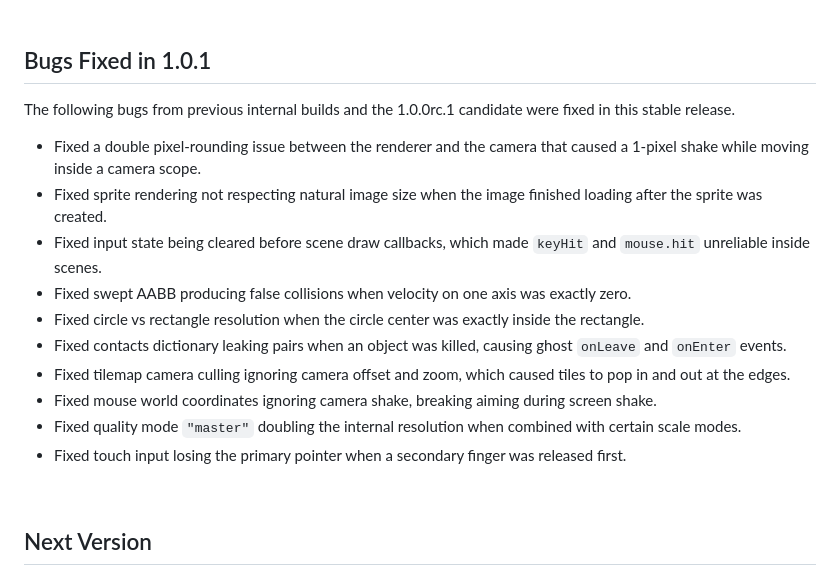
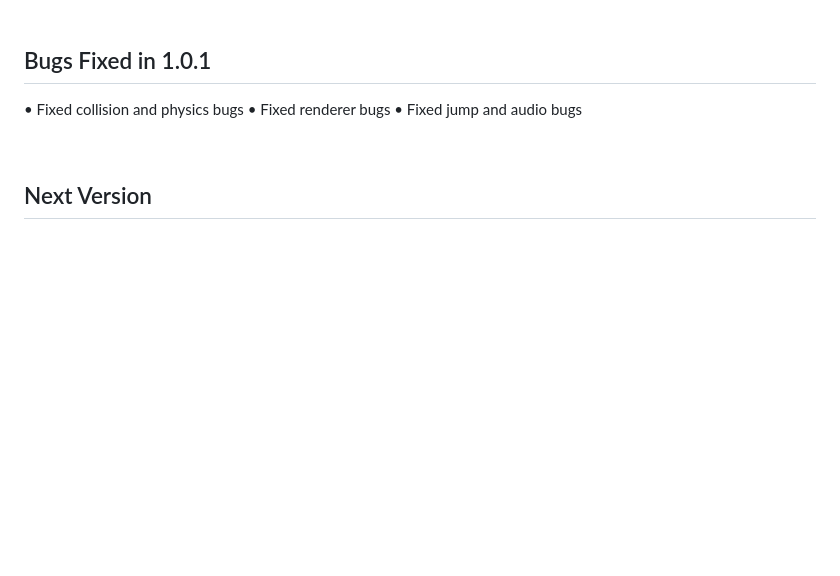
Before and after one commit to Lodymain/Prism2D.js, a Markdown page: README.md, the part around the change. Rendered like a GitHub page; blank space fills up the shorter version.

```diff
--- a/README.md
+++ b/README.md
@@ -242,18 +242,9 @@ This stable release contains every system needed to build complete 2D games.
 
 ## Bugs Fixed in 1.0.1
 
-The following bugs from previous internal builds and the 1.0.0rc.1 candidate were fixed in this stable release.
-
-- Fixed a double pixel-rounding issue between the renderer and the camera that caused a 1-pixel shake while moving inside a camera scope.
-- Fixed sprite rendering not respecting natural image size when the image finished loading after the sprite was created.
-- Fixed input state being cleared before scene draw callbacks, which made `keyHit` and `mouse.hit` unreliable inside scenes.
-- Fixed swept AABB producing false collisions when velocity on one axis was exactly zero.
-- Fixed circle vs rectangle resolution when the circle center was exactly inside the rectangle.
-- Fixed contacts dictionary leaking pairs when an object was killed, causing ghost `onLeave` and `onEnter` events.
-- Fixed tilemap camera culling ignoring camera offset and zoom, which caused tiles to pop in and out at the edges.
-- Fixed mouse world coordinates ignoring camera shake, breaking aiming during screen shake.
-- Fixed quality mode `"master"` doubling the internal resolution when combined with certain scale modes.
-- Fixed touch input losing the primary pointer when a secondary finger was released first.
+• Fixed collision and physics bugs
+• Fixed renderer bugs
+• Fixed jump and audio bugs
 
 <br>
 
```
